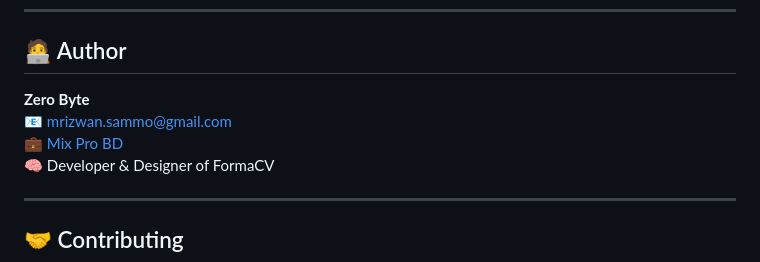
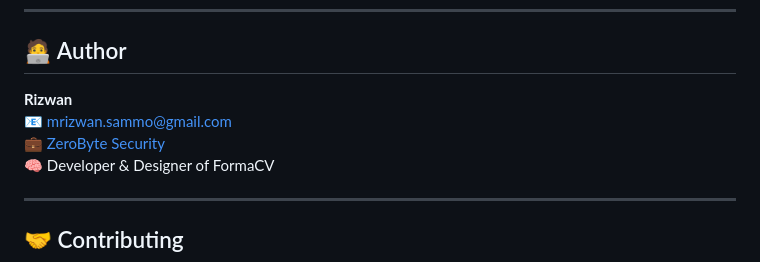
Before and after one commit to rizwansammo/FormaCV, a Markdown page: README.md, the part around the change. Drawn GitHub-style.

```diff
--- a/README.md
+++ b/README.md
@@ -205,9 +205,9 @@ You can deploy FormaCV on:
 
 ## 🧑‍💻 Author
 
-**Zero Byte**
+**Rizwan**
 📧 [mrizwan.sammo@gmail.com](mailto:mrizwan.sammo@gmail.com)
-💼 [Mix Pro BD](https://mixprobd.com)
+💼 [ZeroByte Security](https://mixprobd.com)
 🧠 Developer & Designer of FormaCV
 
 ---
```
